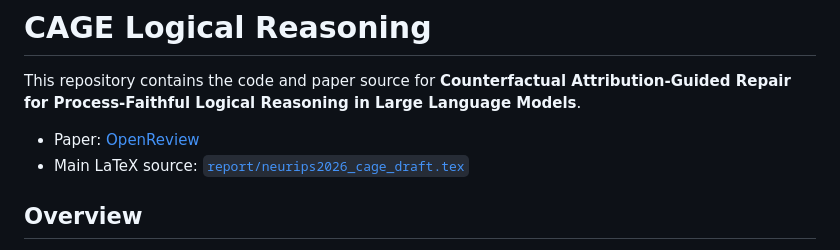
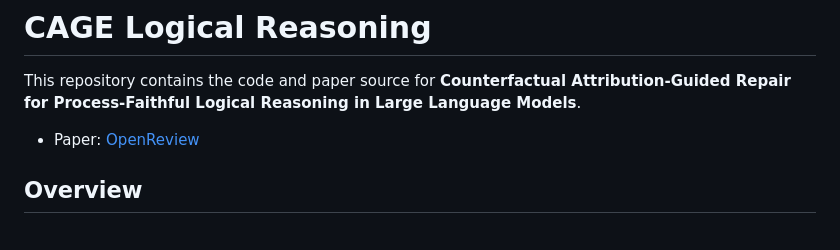
Before and after one commit to Hana-027/cage-logical-reasoning, a Markdown page: README.md, the part around the change. Rendered like a GitHub page.

```diff
--- a/README.md
+++ b/README.md
@@ -3,7 +3,6 @@
 This repository contains the code and paper source for **Counterfactual Attribution-Guided Repair for Process-Faithful Logical Reasoning in Large Language Models**.
 
 - Paper: [OpenReview](https://openreview.net/forum?id=jh5KPtvfdf)
-- Main LaTeX source: [`report/neurips2026_cage_draft.tex`](report/neurips2026_cage_draft.tex)
 
 ## Overview
 
```
